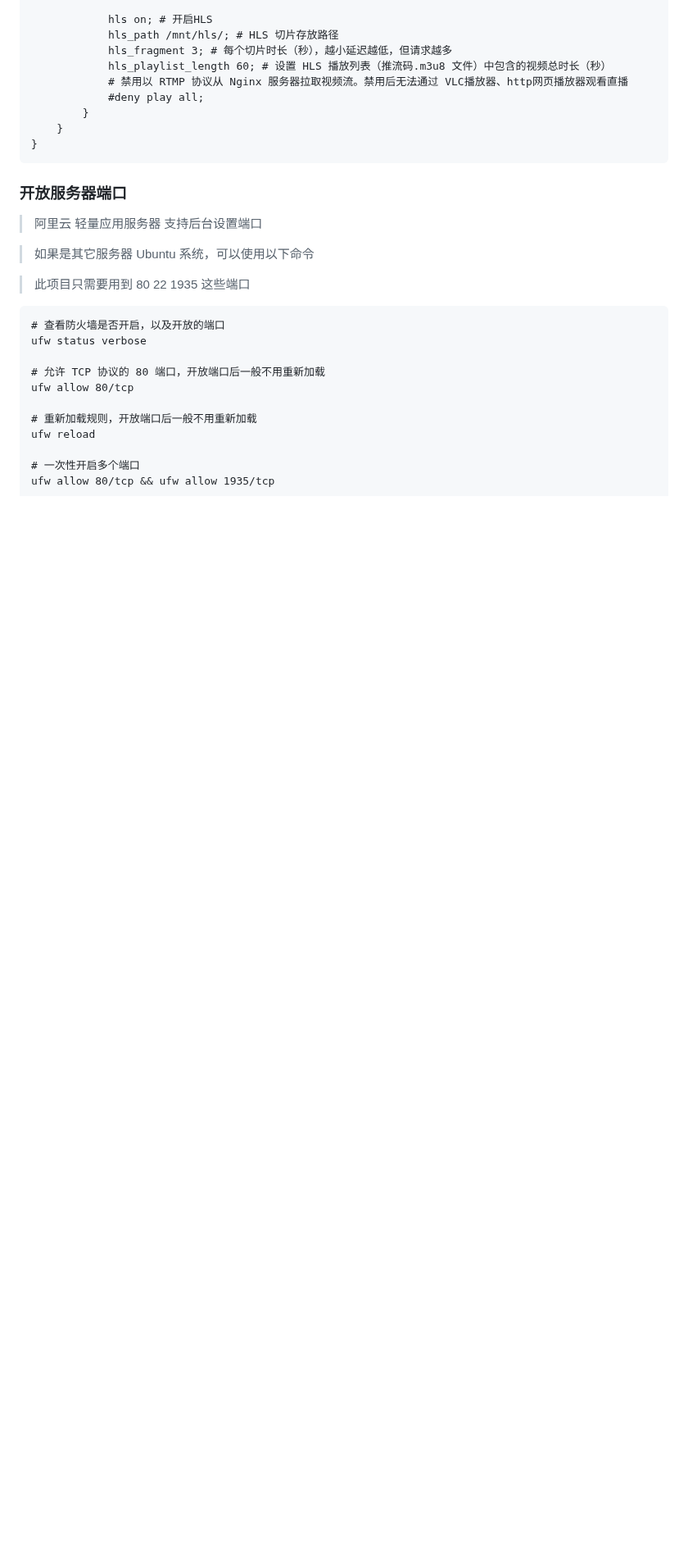
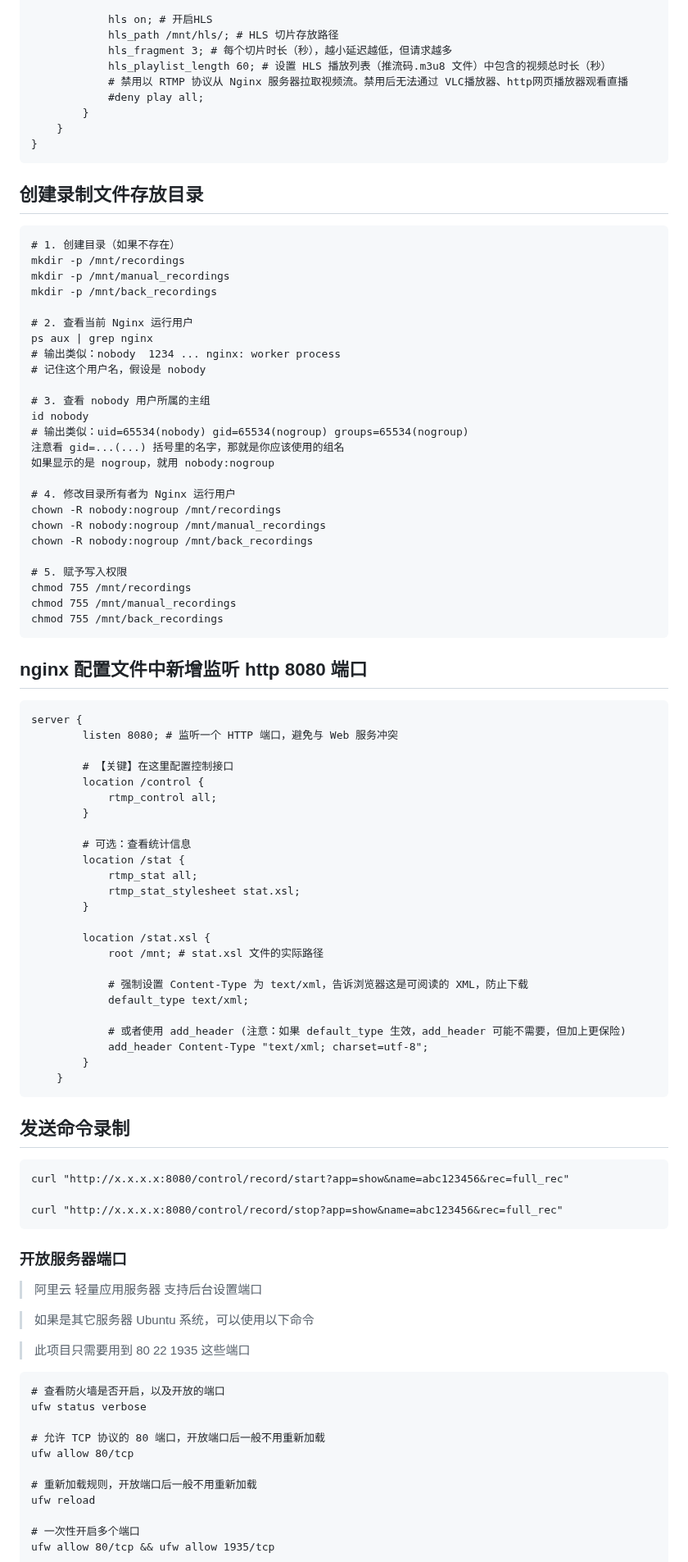
Before and after one commit to wenyamu/nginx-rtmp, a Markdown page: README.md, the part around the change. Shown at 82% size. GitHub-like rendering; blank space fills up the shorter version.

````diff
--- a/README.md
+++ b/README.md
@@ -103,6 +103,72 @@ rtmp {
     }
 }
 ```
+
+## 创建录制文件存放目录
+```
+# 1. 创建目录（如果不存在）
+mkdir -p /mnt/recordings
+mkdir -p /mnt/manual_recordings
+mkdir -p /mnt/back_recordings
+
+# 2. 查看当前 Nginx 运行用户
+ps aux | grep nginx
+# 输出类似：nobody  1234 ... nginx: worker process
+# 记住这个用户名，假设是 nobody
+
+# 3. 查看 nobody 用户所属的主组
+id nobody
+# 输出类似：uid=65534(nobody) gid=65534(nogroup) groups=65534(nogroup)
+注意看 gid=...(...) 括号里的名字，那就是你应该使用的组名
+如果显示的是 nogroup，就用 nobody:nogroup
+
+# 4. 修改目录所有者为 Nginx 运行用户
+chown -R nobody:nogroup /mnt/recordings
+chown -R nobody:nogroup /mnt/manual_recordings
+chown -R nobody:nogroup /mnt/back_recordings
+
+# 5. 赋予写入权限
+chmod 755 /mnt/recordings
+chmod 755 /mnt/manual_recordings
+chmod 755 /mnt/back_recordings
+```
+
+## nginx 配置文件中新增监听 http 8080 端口
+```
+server {
+        listen 8080; # 监听一个 HTTP 端口，避免与 Web 服务冲突
+
+        # 【关键】在这里配置控制接口
+        location /control {
+            rtmp_control all;
+        }
+
+        # 可选：查看统计信息
+        location /stat {
+            rtmp_stat all;
+            rtmp_stat_stylesheet stat.xsl;
+        }
+
+        location /stat.xsl {
+            root /mnt; # stat.xsl 文件的实际路径
+
+            # 强制设置 Content-Type 为 text/xml，告诉浏览器这是可阅读的 XML，防止下载
+            default_type text/xml;
+
+            # 或者使用 add_header (注意：如果 default_type 生效，add_header 可能不需要，但加上更保险)
+            add_header Content-Type "text/xml; charset=utf-8";
+        }
+    }
+```
+
+## 发送命令录制
+
+```
+curl "http://x.x.x.x:8080/control/record/start?app=show&name=abc123456&rec=full_rec"
+
+curl "http://x.x.x.x:8080/control/record/stop?app=show&name=abc123456&rec=full_rec"
+```
+
 
 ### 开放服务器端口
 > 阿里云 轻量应用服务器 支持后台设置端口
````
